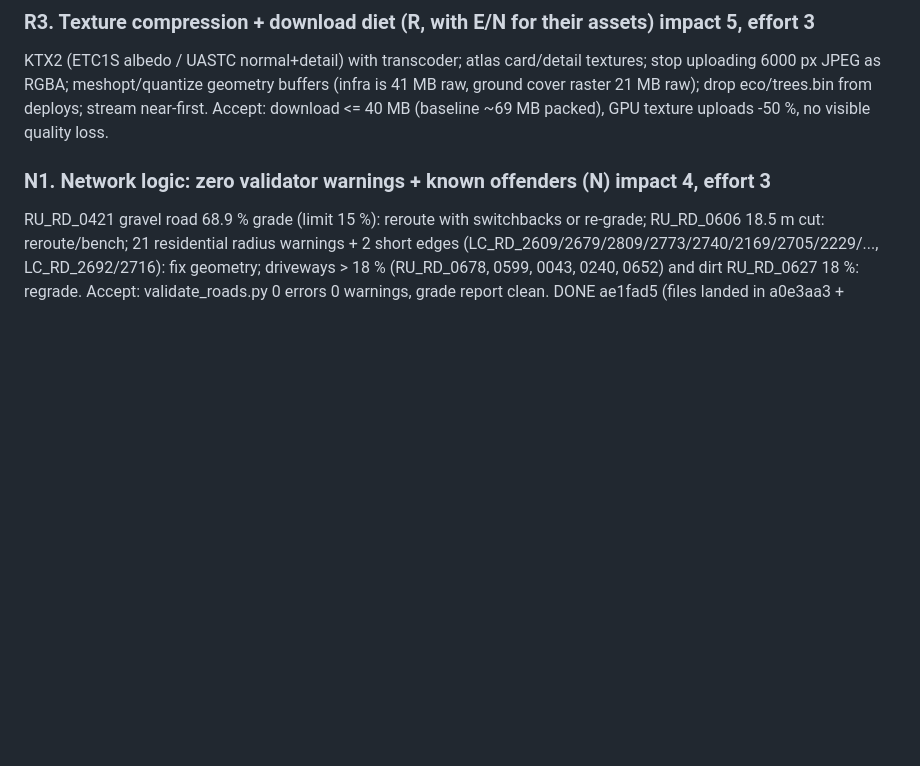
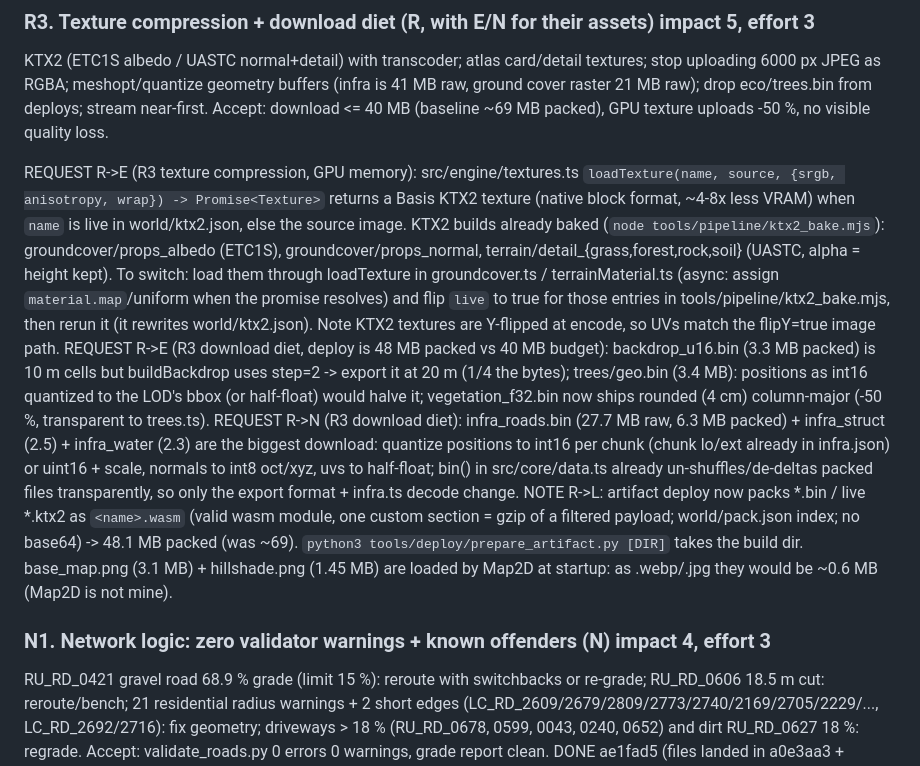
Before and after one commit to tysed1/blakes-map, a Markdown page: docs/refine/BOARD.md, the part around the change. Rendered like a GitHub page; blank space fills up the shorter version.

Commit message:
R: board requests (KTX2 loader switch E, geometry quantization E/N, deploy packing note)
Co-Authored-By: Claude Opus 5.5 <noreply@anthropic.com>
Claude-Session: https://claude.ai/code/session_01EXc4vTkCY4CT3DQs2Wg9Bb

```diff
--- a/docs/refine/BOARD.md
+++ b/docs/refine/BOARD.md
@@ -22,6 +22,10 @@ REQUEST R->E (cull budget 4 ms/frame): measured single update() cost after a 7-2
 ### R3. Texture compression + download diet (R, with E/N for their assets) impact 5, effort 3
 KTX2 (ETC1S albedo / UASTC normal+detail) with transcoder; atlas card/detail textures; stop uploading 6000 px JPEG as RGBA; meshopt/quantize geometry buffers (infra is 41 MB raw, ground cover raster 21 MB raw); drop eco/trees.bin from deploys; stream near-first. Accept: download <= 40 MB (baseline ~69 MB packed), GPU texture uploads -50 %, no visible quality loss.
 
+REQUEST R->E (R3 texture compression, GPU memory): src/engine/textures.ts `loadTexture(name, source, {srgb, anisotropy, wrap}) -> Promise<Texture>` returns a Basis KTX2 texture (native block format, ~4-8x less VRAM) when `name` is live in world/ktx2.json, else the source image. KTX2 builds already baked (`node tools/pipeline/ktx2_bake.mjs`): groundcover/props_albedo (ETC1S), groundcover/props_normal, terrain/detail_{grass,forest,rock,soil} (UASTC, alpha = height kept). To switch: load them through loadTexture in groundcover.ts / terrainMaterial.ts (async: assign `material.map`/uniform when the promise resolves) and flip `live` to true for those entries in tools/pipeline/ktx2_bake.mjs, then rerun it (it rewrites world/ktx2.json). Note KTX2 textures are Y-flipped at encode, so UVs match the flipY=true image path.
+REQUEST R->E (R3 download diet, deploy is 48 MB packed vs 40 MB budget): backdrop_u16.bin (3.3 MB packed) is 10 m cells but buildBackdrop uses step=2 -> export it at 20 m (1/4 the bytes); trees/geo.bin (3.4 MB): positions as int16 quantized to the LOD's bbox (or half-float) would halve it; vegetation_f32.bin now ships rounded (4 cm) column-major (-50 %, transparent to trees.ts).
+REQUEST R->N (R3 download diet): infra_roads.bin (27.7 MB raw, 6.3 MB packed) + infra_struct (2.5) + infra_water (2.3) are the biggest download: quantize positions to int16 per chunk (chunk lo/ext already in infra.json) or uint16 + scale, normals to int8 oct/xyz, uvs to half-float; bin() in src/core/data.ts already un-shuffles/de-deltas packed files transparently, so only the export format + infra.ts decode change.
+NOTE R->L: artifact deploy now packs *.bin / live *.ktx2 as `<name>.wasm` (valid wasm module, one custom section = gzip of a filtered payload; world/pack.json index; no base64) -> 48.1 MB packed (was ~69). `python3 tools/deploy/prepare_artifact.py [DIR]` takes the build dir. base_map.png (3.1 MB) + hillshade.png (1.45 MB) are loaded by Map2D at startup: as .webp/.jpg they would be ~0.6 MB (Map2D is not mine).
 ### N1. Network logic: zero validator warnings + known offenders (N) impact 4, effort 3
 RU_RD_0421 gravel road 68.9 % grade (limit 15 %): reroute with switchbacks or re-grade; RU_RD_0606 18.5 m cut: reroute/bench; 21 residential radius warnings + 2 short edges (LC_RD_2609/2679/2809/2773/2740/2169/2705/2229/..., LC_RD_2692/2716): fix geometry; driveways > 18 % (RU_RD_0678, 0599, 0043, 0240, 0652) and dirt RU_RD_0627 18 %: regrade. Accept: validate_roads.py 0 errors 0 warnings, grade report clean.
 DONE ae1fad5 (files landed in a0e3aa3 + a4417a3) validate_roads {} / 1 component, grade report 0 issues; highway max grade kept 8 % (AASHO mountainous; 7 % = 11 extra viaducts). Min-radius easing of 100 traced streets (<= 9 px). Railside Lane no longer climbs the slope, so GS_RockCut's camera is inside the hill now.
```
